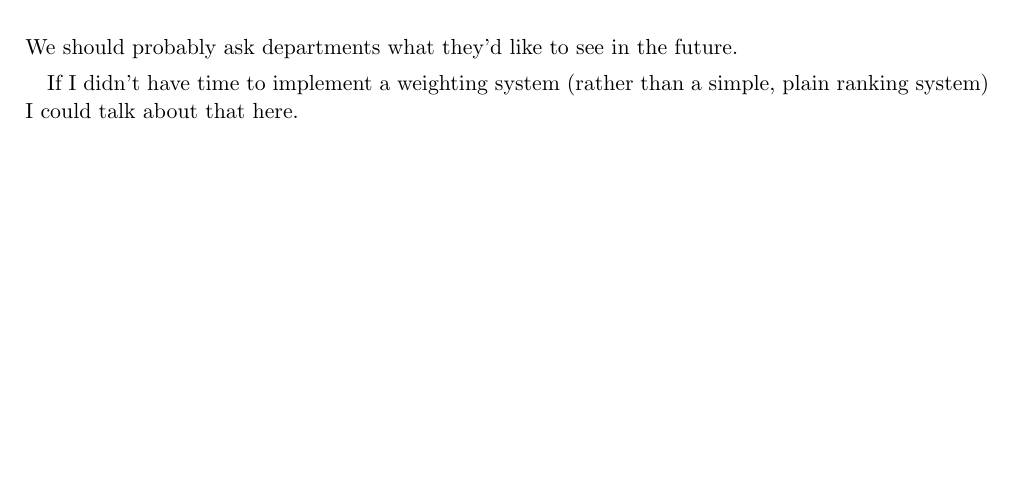
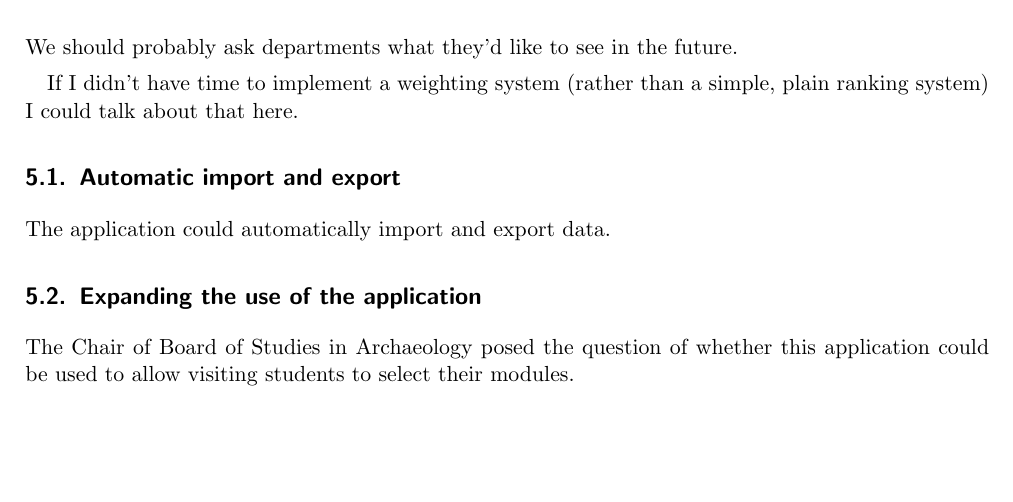
Before and after one commit to alexmuller/york-dissertation, a LaTeX paper (Project.tex): part of page 16 of 20 before the commit and part of page 16 of 21 after it, cut so that both start at the same text, the shorter picture padded with empty space. Compiled offline with pdfLaTeX.

Commit message:
Stub a further improvement, data import and export

```diff
--- a/Project.tex
+++ b/Project.tex
@@ -959,6 +959,17 @@ We should probably ask departments what they'd like to see in the future.
 If I didn't have time to implement a weighting system (rather than a simple,
 plain ranking system) I could talk about that here.
 
+\subsection{Automatic import and export}
+\label{sec:autoexport}
+
+The application could automatically import and export data.
+
+\subsection{Expanding the use of the application}
+
+The Chair of Board of Studies in Archaeology posed the question of whether
+this application could be used to allow visiting students to select their
+modules.
+
 \section{Conclusions}
 \label{sec:conclusions}
 
```
